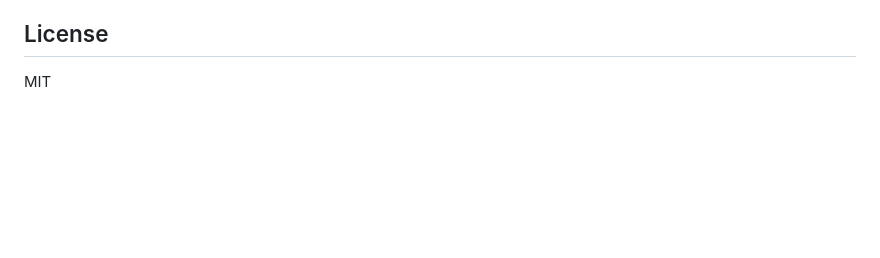
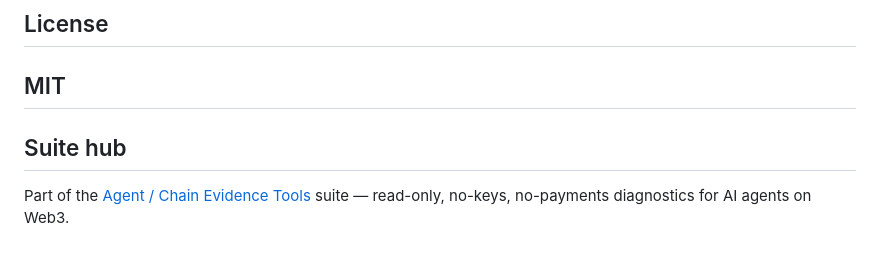
Before and after one commit to xka0085-byte/mcp-doctor, a Markdown page: README.md, the part around the change. Drawn GitHub-style; blank space fills up the shorter version.

Commit message:
docs: add suite hub backlink to mcp-doctor

```diff
--- a/README.md
+++ b/README.md
@@ -94,3 +94,8 @@ Live tools page: <https://x402-endpoint-inspection.app.workbuddy.host/tools.html
 ## License
 
 MIT
+---
+
+## Suite hub
+
+Part of the [Agent / Chain Evidence Tools](https://xka0085-byte.github.io/evidence-tools/) suite — read-only, no-keys, no-payments diagnostics for AI agents on Web3.
```
